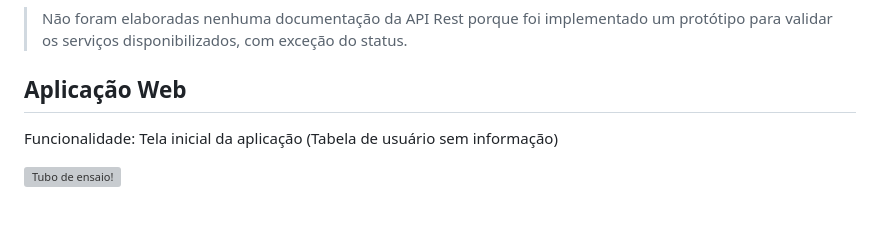
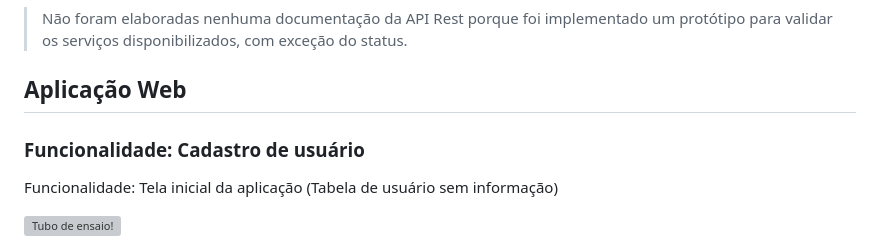
Before and after one commit to hugov/tubo-ensaio, a Markdown page: fastify/README.md, the part around the change. Drawn GitHub-style; blank space fills up the shorter version; grey boxes are pictures that could not be loaded.

Commit message:
Atualizar o README.md

```diff
--- a/fastify/README.md
+++ b/fastify/README.md
@@ -34,6 +34,8 @@ A lista de endpoints completa está descrita aqui:
 > Não foram elaboradas nenhuma documentação da API Rest porque foi implementado um protótipo para validar os serviços disponibilizados, com exceção do status.
 
 ## Aplicação Web
+
+### Funcionalidade: Cadastro de usuário
 
 Funcionalidade: Tela inicial da aplicação (Tabela de usuário sem informação)
 
```
